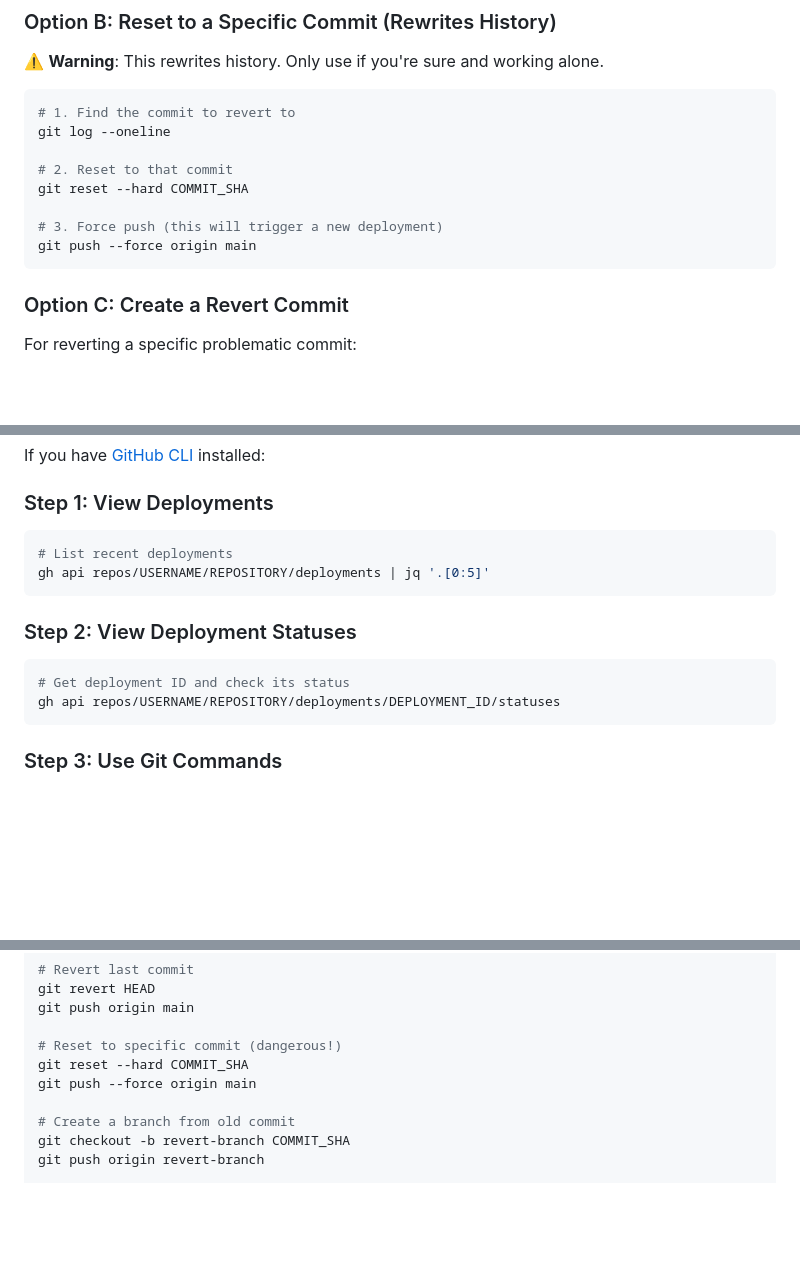
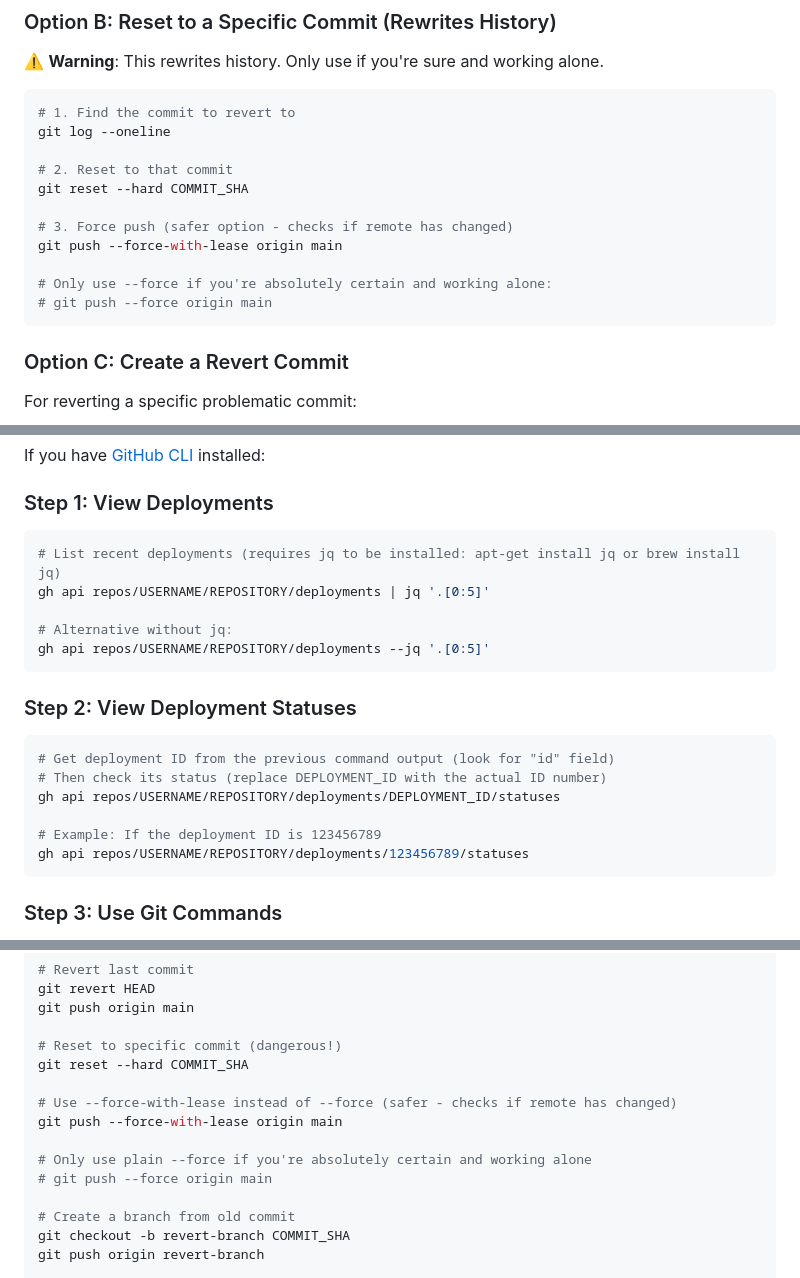
Before and after one commit to shanjare2002/crowd-computing-interface, a Markdown page: GITHUB_PAGES_REVERT.md, 3 parts joined by grey strips. GitHub-like rendering; blank space fills up the shorter version.

Commit message:
Improve documentation based on code review feedback
Co-authored-by: shanjare2002 <45046851+shanjare2002@users.noreply.github.com>

````diff
--- a/GITHUB_PAGES_REVERT.md
+++ b/GITHUB_PAGES_REVERT.md
@@ -102,8 +102,11 @@ git log --oneline
 # 2. Reset to that commit
 git reset --hard COMMIT_SHA
 
-# 3. Force push (this will trigger a new deployment)
-git push --force origin main
+# 3. Force push (safer option - checks if remote has changed)
+git push --force-with-lease origin main
+
+# Only use --force if you're absolutely certain and working alone:
+# git push --force origin main
 ```
 
 ### Option C: Create a Revert Commit
@@ -129,14 +132,21 @@ If you have [GitHub CLI](https://cli.github.com/) installed:
 
 ### Step 1: View Deployments
 ```bash
-# List recent deployments
+# List recent deployments (requires jq to be installed: apt-get install jq or brew install jq)
 gh api repos/USERNAME/REPOSITORY/deployments | jq '.[0:5]'
+
+# Alternative without jq:
+gh api repos/USERNAME/REPOSITORY/deployments --jq '.[0:5]'
 ```
 
 ### Step 2: View Deployment Statuses
 ```bash
-# Get deployment ID and check its status
+# Get deployment ID from the previous command output (look for "id" field)
+# Then check its status (replace DEPLOYMENT_ID with the actual ID number)
 gh api repos/USERNAME/REPOSITORY/deployments/DEPLOYMENT_ID/statuses
+
+# Example: If the deployment ID is 123456789
+gh api repos/USERNAME/REPOSITORY/deployments/123456789/statuses
 ```
 
 ### Step 3: Use Git Commands
@@ -230,7 +240,12 @@ git push origin main
 
 # Reset to specific commit (dangerous!)
 git reset --hard COMMIT_SHA
-git push --force origin main
+
+# Use --force-with-lease instead of --force (safer - checks if remote has changed)
+git push --force-with-lease origin main
+
+# Only use plain --force if you're absolutely certain and working alone
+# git push --force origin main
 
 # Create a branch from old commit
 git checkout -b revert-branch COMMIT_SHA
````
